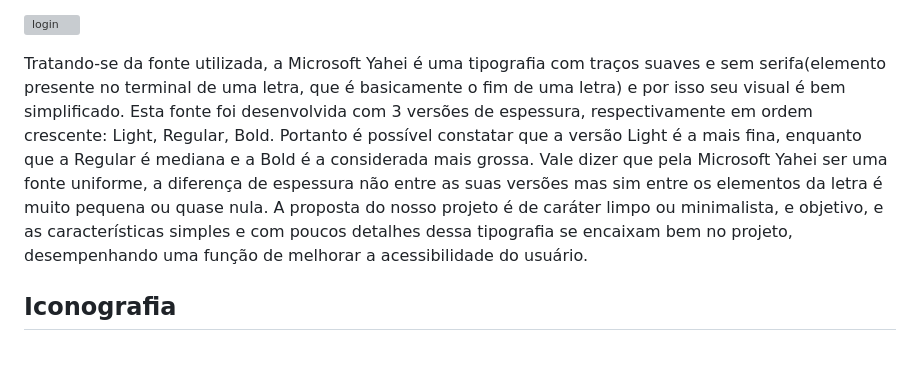
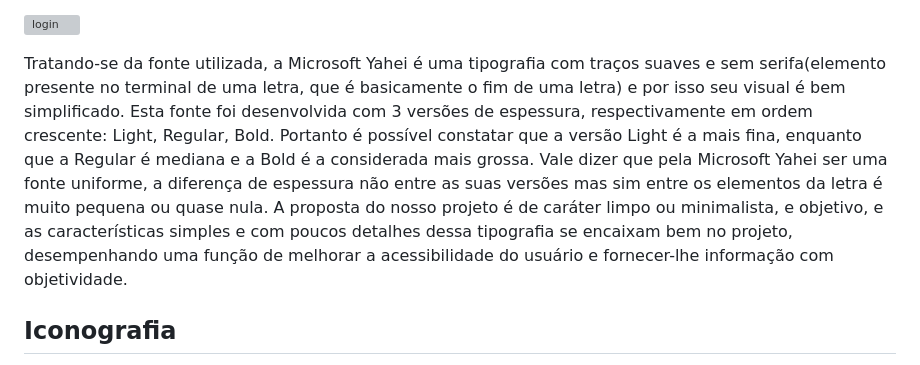
Before and after one commit to ICEI-PUC-Minas-PMV-SI/pmv-si-2023-2-pe1-t3-acessibilidade, a Markdown page: docs/template.md, the part around the change. Drawn GitHub-style; grey boxes are pictures that could not be loaded.

```diff
--- a/docs/template.md
+++ b/docs/template.md
@@ -32,7 +32,7 @@ Como pode-se verificar, o Bold é um fator para destacar a fonte e a enfatizar,
 
 ![login](https://github.com/ICEI-PUC-Minas-PMV-SI/pmv-si-2023-2-pe1-t3-acessibilidade/assets/141170035/62fb7ba3-d9dd-4b23-ba3e-b47c936f3111)
 
-Tratando-se da fonte utilizada, a Microsoft Yahei é uma tipografia com traços suaves e sem serifa(elemento presente no terminal de uma letra, que é basicamente o fim de uma letra) e por isso seu visual é bem simplificado. Esta fonte foi desenvolvida com 3 versões de espessura, respectivamente em ordem crescente: Light, Regular, Bold. Portanto é possível constatar que a versão Light é a mais fina, enquanto que a Regular é mediana e a Bold é a considerada mais grossa. Vale dizer que pela Microsoft Yahei ser uma fonte uniforme, a diferença de espessura não entre as suas versões mas sim entre os elementos da letra é muito pequena ou quase nula. A proposta do nosso projeto é de caráter limpo ou minimalista, e objetivo, e as características simples e com poucos detalhes dessa tipografia se encaixam bem no projeto, desempenhando uma função de melhorar a acessibilidade do usuário.
+Tratando-se da fonte utilizada, a Microsoft Yahei é uma tipografia com traços suaves e sem serifa(elemento presente no terminal de uma letra, que é basicamente o fim de uma letra) e por isso seu visual é bem simplificado. Esta fonte foi desenvolvida com 3 versões de espessura, respectivamente em ordem crescente: Light, Regular, Bold. Portanto é possível constatar que a versão Light é a mais fina, enquanto que a Regular é mediana e a Bold é a considerada mais grossa. Vale dizer que pela Microsoft Yahei ser uma fonte uniforme, a diferença de espessura não entre as suas versões mas sim entre os elementos da letra é muito pequena ou quase nula. A proposta do nosso projeto é de caráter limpo ou minimalista, e objetivo, e as características simples e com poucos detalhes dessa tipografia se encaixam bem no projeto, desempenhando uma função de melhorar a acessibilidade do usuário e fornecer-lhe informação com objetividade.
 
 ## Iconografia
 
```
